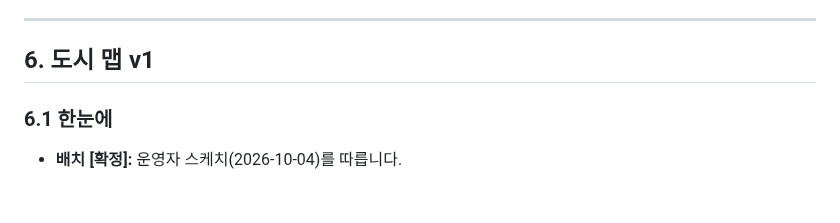
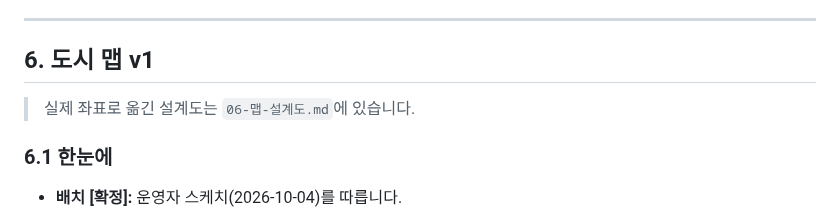
Before and after one commit to obst2580/Junseo, a Markdown page: docs/04-기획서.md, the part around the change. GitHub-like rendering; blank space fills up the shorter version.

```diff
--- a/docs/04-기획서.md
+++ b/docs/04-기획서.md
@@ -540,6 +540,8 @@
 
 ## 6. 도시 맵 v1
 
+> 실제 좌표로 옮긴 설계도는 `06-맵-설계도.md`에 있습니다.
+
 ### 6.1 한눈에
 - **배치 [확정]:** 운영자 스케치(2026-10-04)를 따릅니다.
   - 한강이 도시 가운데를 가로지르고, **여의도가 도시의 중심(메인)**입니다.
```
Also changed, not shown: README.md (+1 -0 lines), docs/06-맵-설계도.md (added, +163 -0 lines), docs/images/map-v1.png (added), 3 other files.
